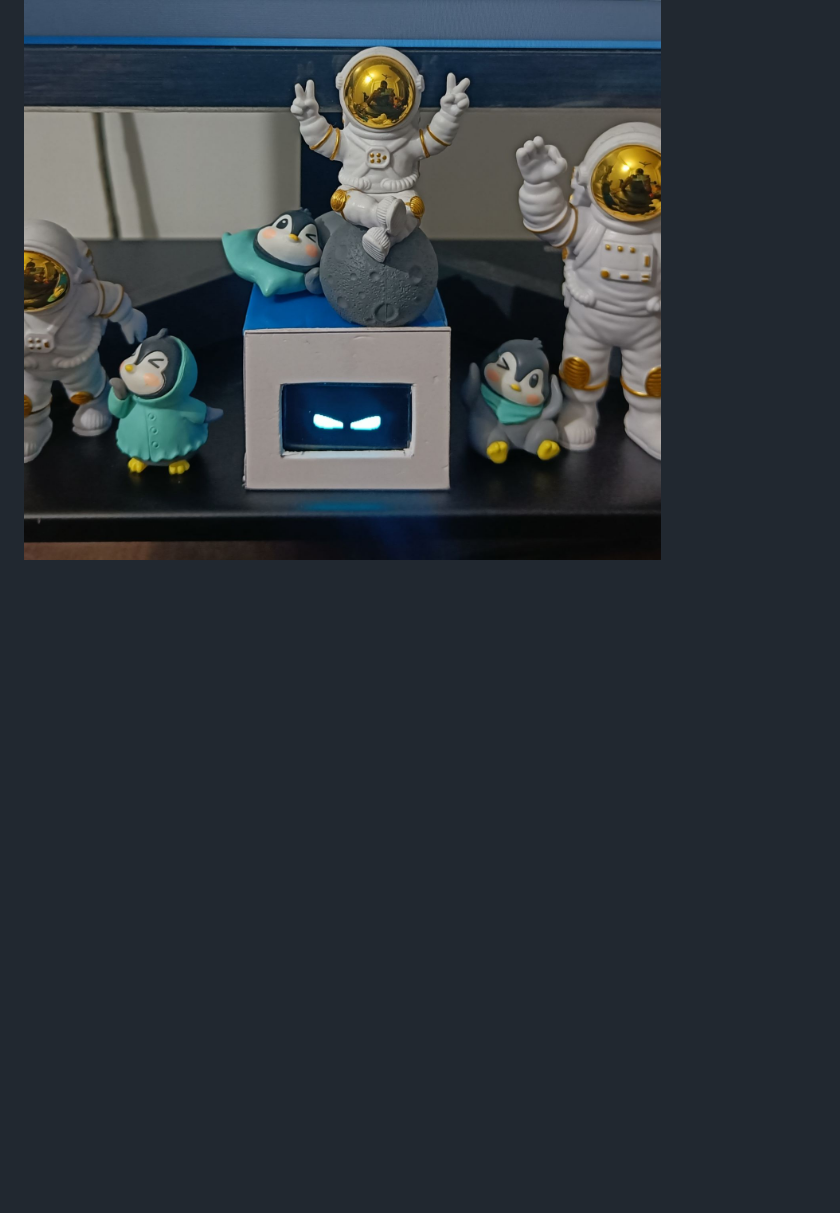
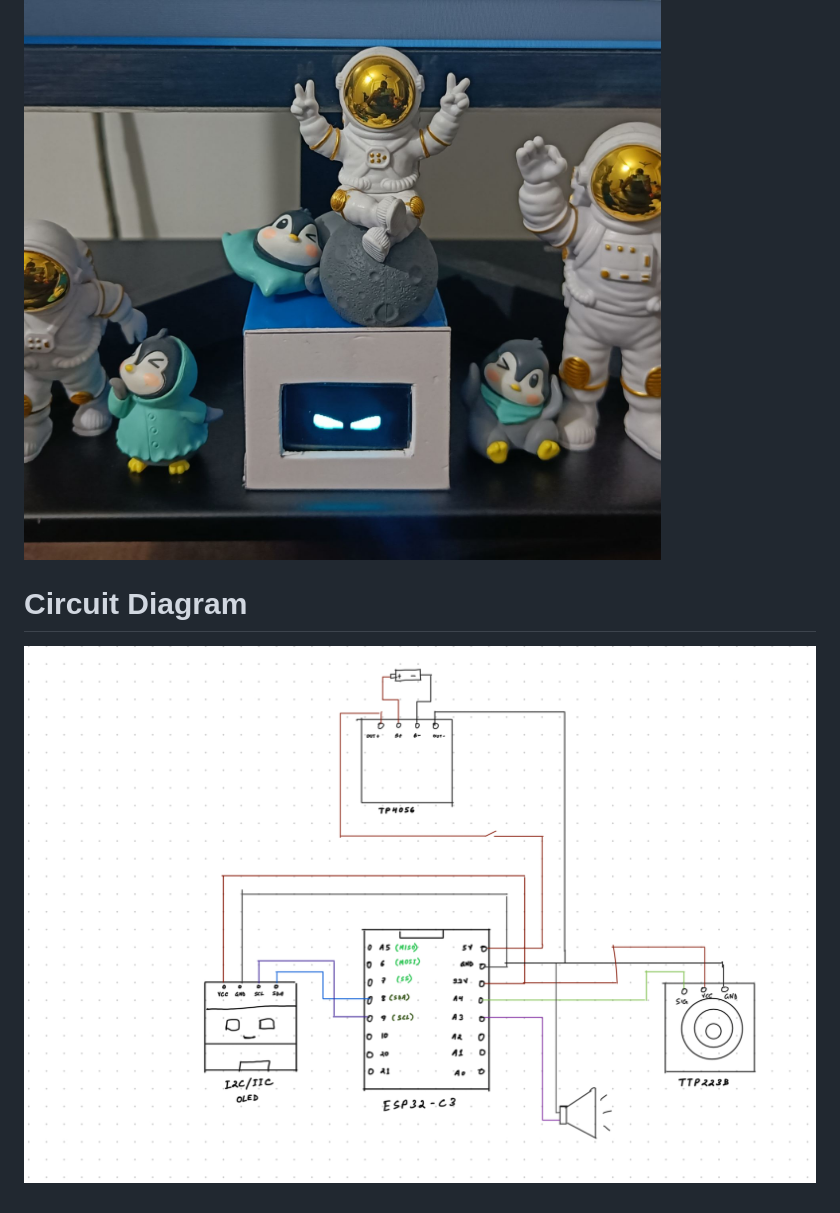
Before and after one commit to uddipan32/Capyboo-desk-companion-robot, a Markdown page: README.md, the part around the change. Drawn GitHub-style; pictures changed too: hardware/images/circuit-diagram.png (added); blank space fills up the shorter version.

Commit message:
circuit diagram

```diff
--- a/README.md
+++ b/README.md
@@ -6,3 +6,7 @@ With a small display, expressive animations, and gentle interactions, Capyboo br
 Built as a fun blend of hardware + software, Capyboo focuses on personality, simplicity, and delightful user experience rather than complexity.
 
 ![Capyboo](hardware/images/capyboo-1.jpeg)
+
+# Circuit Diagram
+
+![Circuit-Diagram](hardware/images/circuit-diagram.png)
```
